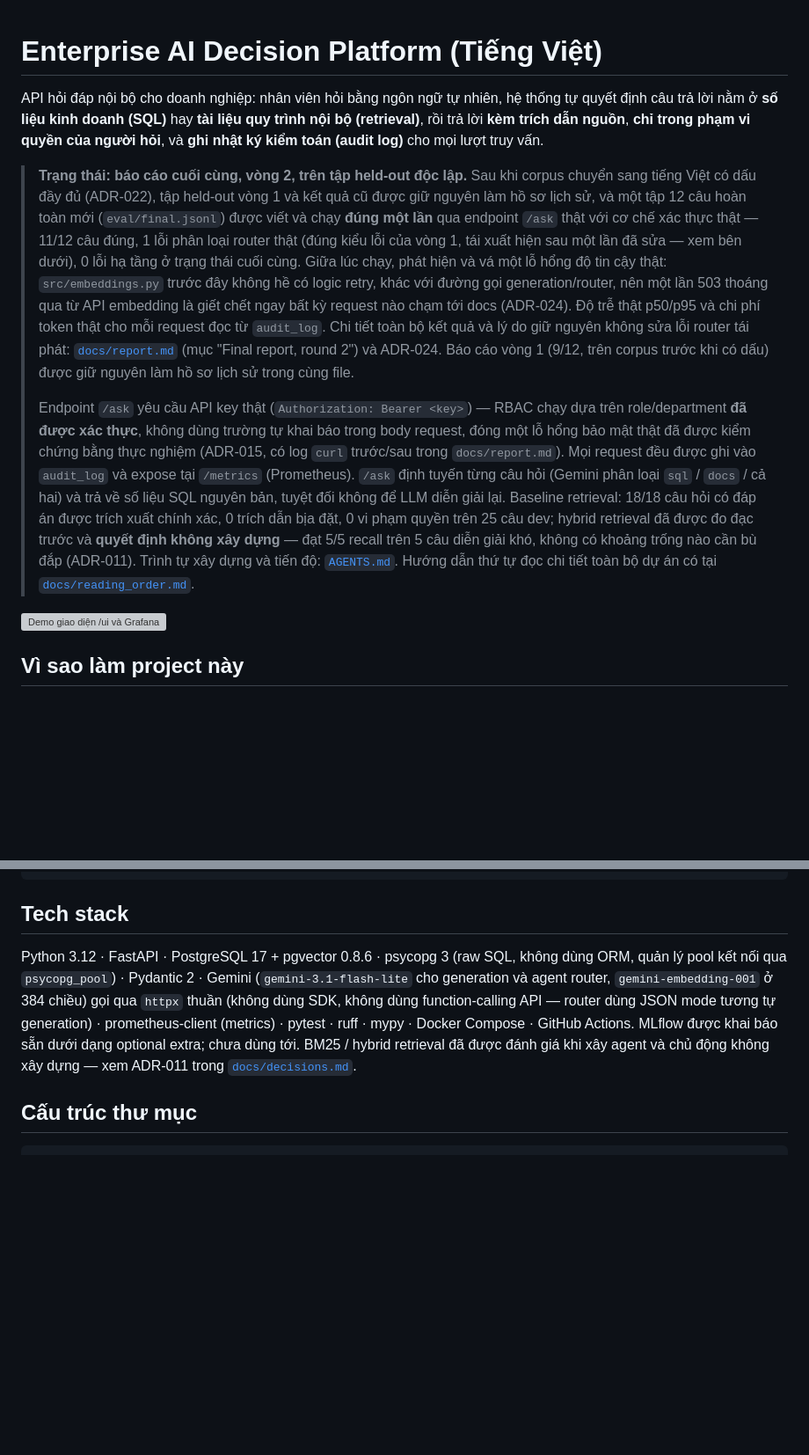
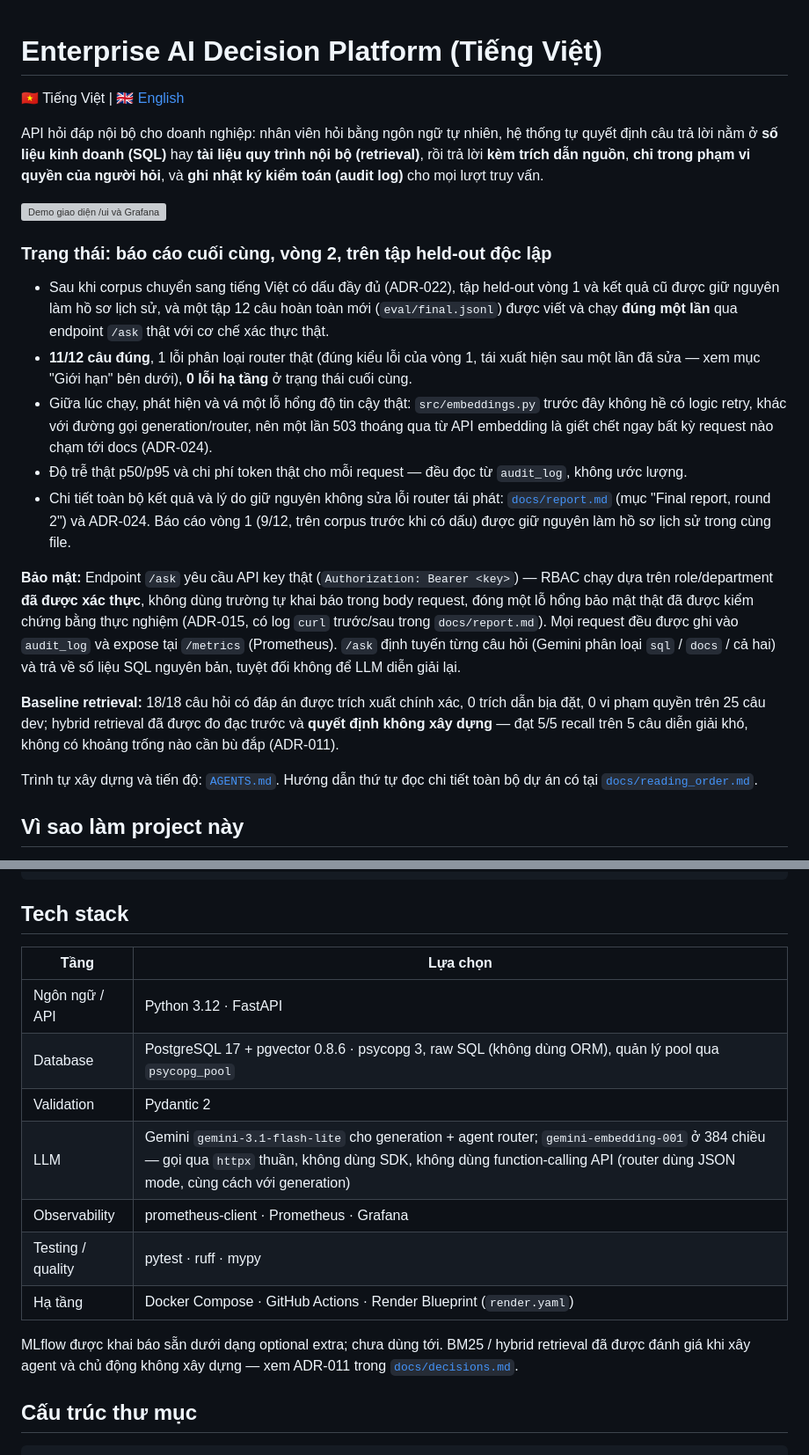
Before and after one commit to anhquan1111/enterprise-ai-decision-platform, a Markdown page: README.vi.md, 2 parts joined by grey strips. Shown at 88% size. Drawn GitHub-style; blank space fills up the shorter version; grey boxes are pictures that could not be loaded.

```diff
--- a/README.vi.md
+++ b/README.vi.md
@@ -1,12 +1,47 @@
 # Enterprise AI Decision Platform (Tiếng Việt)
+
+🇻🇳 Tiếng Việt | 🇬🇧 [English](README.md)
 
 API hỏi đáp nội bộ cho doanh nghiệp: nhân viên hỏi bằng ngôn ngữ tự nhiên, hệ thống tự quyết định câu trả lời nằm ở **số liệu kinh doanh (SQL)** hay **tài liệu quy trình nội bộ (retrieval)**, rồi trả lời **kèm trích dẫn nguồn**, **chỉ trong phạm vi quyền của người hỏi**, và **ghi nhật ký kiểm toán (audit log)** cho mọi lượt truy vấn.
 
-> **Trạng thái: báo cáo cuối cùng, vòng 2, trên tập held-out độc lập.** Sau khi corpus chuyển sang tiếng Việt có dấu đầy đủ (ADR-022), tập held-out vòng 1 và kết quả cũ được giữ nguyên làm hồ sơ lịch sử, và một tập 12 câu hoàn toàn mới (`eval/final.jsonl`) được viết và chạy **đúng một lần** qua endpoint `/ask` thật với cơ chế xác thực thật — 11/12 câu đúng, 1 lỗi phân loại router thật (đúng kiểu lỗi của vòng 1, tái xuất hiện sau một lần đã sửa — xem bên dưới), 0 lỗi hạ tầng ở trạng thái cuối cùng. Giữa lúc chạy, phát hiện và vá một lỗ hổng độ tin cậy thật: `src/embeddings.py` trước đây không hề có logic retry, khác với đường gọi generation/router, nên một lần 503 thoáng qua từ API embedding là giết chết ngay bất kỳ request nào chạm tới docs (ADR-024). Độ trễ thật p50/p95 và chi phí token thật cho mỗi request đọc từ `audit_log`. Chi tiết toàn bộ kết quả và lý do giữ nguyên không sửa lỗi router tái phát: [`docs/report.md`](docs/report.md) (mục "Final report, round 2") và ADR-024. Báo cáo vòng 1 (9/12, trên corpus trước khi có dấu) được giữ nguyên làm hồ sơ lịch sử trong cùng file.
->
-> Endpoint `/ask` yêu cầu API key thật (`Authorization: Bearer <key>`) — RBAC chạy dựa trên role/department **đã được xác thực**, không dùng trường tự khai báo trong body request, đóng một lỗ hổng bảo mật thật đã được kiểm chứng bằng thực nghiệm (ADR-015, có log `curl` trước/sau trong `docs/report.md`). Mọi request đều được ghi vào `audit_log` và expose tại `/metrics` (Prometheus). `/ask` định tuyến từng câu hỏi (Gemini phân loại `sql` / `docs` / cả hai) và trả về số liệu SQL nguyên bản, tuyệt đối không để LLM diễn giải lại. Baseline retrieval: 18/18 câu hỏi có đáp án được trích xuất chính xác, 0 trích dẫn bịa đặt, 0 vi phạm quyền trên 25 câu dev; hybrid retrieval đã được đo đạc trước và **quyết định không xây dựng** — đạt 5/5 recall trên 5 câu diễn giải khó, không có khoảng trống nào cần bù đắp (ADR-011). Trình tự xây dựng và tiến độ: [`AGENTS.md`](AGENTS.md#7-kế-hoạch-xây-dựng). Hướng dẫn thứ tự đọc chi tiết toàn bộ dự án có tại [`docs/reading_order.md`](docs/reading_order.md).
+![Demo giao diện /ui và Grafana](docs/Demo.gif)
 
-![Demo giao diện /ui và Grafana](docs/Demo.gif)
+### Trạng thái: báo cáo cuối cùng, vòng 2, trên tập held-out độc lập
+
+- Sau khi corpus chuyển sang tiếng Việt có dấu đầy đủ (ADR-022), tập held-out
+  vòng 1 và kết quả cũ được giữ nguyên làm hồ sơ lịch sử, và một tập 12 câu
+  hoàn toàn mới (`eval/final.jsonl`) được viết và chạy **đúng một lần** qua
+  endpoint `/ask` thật với cơ chế xác thực thật.
+- **11/12 câu đúng**, 1 lỗi phân loại router thật (đúng kiểu lỗi của vòng 1,
+  tái xuất hiện sau một lần đã sửa — xem mục "Giới hạn" bên dưới), **0 lỗi hạ
+  tầng** ở trạng thái cuối cùng.
+- Giữa lúc chạy, phát hiện và vá một lỗ hổng độ tin cậy thật: `src/embeddings.py`
+  trước đây không hề có logic retry, khác với đường gọi generation/router, nên
+  một lần 503 thoáng qua từ API embedding là giết chết ngay bất kỳ request nào
+  chạm tới docs (ADR-024).
+- Độ trễ thật p50/p95 và chi phí token thật cho mỗi request — đều đọc từ
+  `audit_log`, không ước lượng.
+- Chi tiết toàn bộ kết quả và lý do giữ nguyên không sửa lỗi router tái phát:
+  [`docs/report.md`](docs/report.md) (mục "Final report, round 2") và ADR-024.
+  Báo cáo vòng 1 (9/12, trên corpus trước khi có dấu) được giữ nguyên làm hồ
+  sơ lịch sử trong cùng file.
+
+**Bảo mật:** Endpoint `/ask` yêu cầu API key thật (`Authorization: Bearer <key>`)
+— RBAC chạy dựa trên role/department **đã được xác thực**, không dùng trường
+tự khai báo trong body request, đóng một lỗ hổng bảo mật thật đã được kiểm
+chứng bằng thực nghiệm (ADR-015, có log `curl` trước/sau trong `docs/report.md`).
+Mọi request đều được ghi vào `audit_log` và expose tại `/metrics` (Prometheus).
+`/ask` định tuyến từng câu hỏi (Gemini phân loại `sql` / `docs` / cả hai) và
+trả về số liệu SQL nguyên bản, tuyệt đối không để LLM diễn giải lại.
+
+**Baseline retrieval:** 18/18 câu hỏi có đáp án được trích xuất chính xác, 0
+trích dẫn bịa đặt, 0 vi phạm quyền trên 25 câu dev; hybrid retrieval đã được
+đo đạc trước và **quyết định không xây dựng** — đạt 5/5 recall trên 5 câu diễn
+giải khó, không có khoảng trống nào cần bù đắp (ADR-011).
+
+Trình tự xây dựng và tiến độ: [`AGENTS.md`](AGENTS.md#7-kế-hoạch-xây-dựng).
+Hướng dẫn thứ tự đọc chi tiết toàn bộ dự án có tại
+[`docs/reading_order.md`](docs/reading_order.md).
 
 ## Vì sao làm project này
 
@@ -115,7 +150,19 @@ uv run python -m scripts.run_eval --report                       # Đọc báo c
 
 ## Tech stack
 
-Python 3.12 · FastAPI · PostgreSQL 17 + pgvector 0.8.6 · psycopg 3 (raw SQL, không dùng ORM, quản lý pool kết nối qua `psycopg_pool`) · Pydantic 2 · Gemini (`gemini-3.1-flash-lite` cho generation và agent router, `gemini-embedding-001` ở 384 chiều) gọi qua `httpx` thuần (không dùng SDK, không dùng function-calling API — router dùng JSON mode tương tự generation) · prometheus-client (metrics) · pytest · ruff · mypy · Docker Compose · GitHub Actions. MLflow được khai báo sẵn dưới dạng optional extra; chưa dùng tới. BM25 / hybrid retrieval đã được đánh giá khi xây agent và chủ động không xây dựng — xem ADR-011 trong [`docs/decisions.md`](docs/decisions.md).
+| Tầng | Lựa chọn |
+|---|---|
+| Ngôn ngữ / API | Python 3.12 · FastAPI |
+| Database | PostgreSQL 17 + pgvector 0.8.6 · psycopg 3, raw SQL (không dùng ORM), quản lý pool qua `psycopg_pool` |
+| Validation | Pydantic 2 |
+| LLM | Gemini `gemini-3.1-flash-lite` cho generation + agent router; `gemini-embedding-001` ở 384 chiều — gọi qua `httpx` thuần, không dùng SDK, không dùng function-calling API (router dùng JSON mode, cùng cách với generation) |
+| Observability | prometheus-client · Prometheus · Grafana |
+| Testing / quality | pytest · ruff · mypy |
+| Hạ tầng | Docker Compose · GitHub Actions · Render Blueprint (`render.yaml`) |
+
+MLflow được khai báo sẵn dưới dạng optional extra; chưa dùng tới. BM25 /
+hybrid retrieval đã được đánh giá khi xây agent và chủ động không xây dựng —
+xem ADR-011 trong [`docs/decisions.md`](docs/decisions.md).
 
 ## Cấu trúc thư mục
 
```
Also changed, not shown: README.md (+52 -36 lines).
